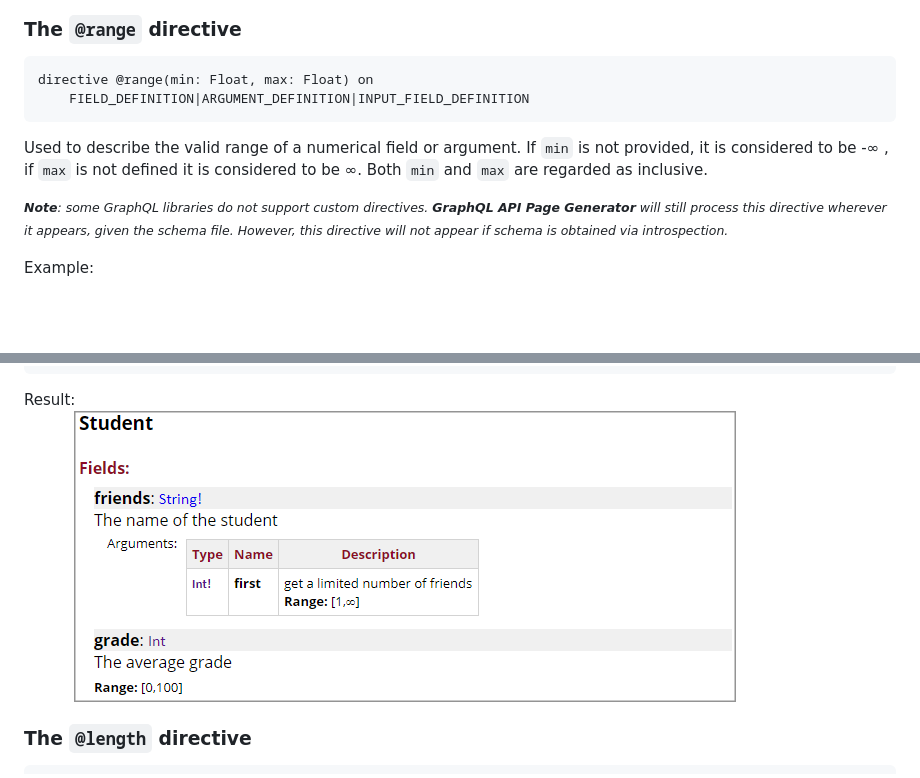
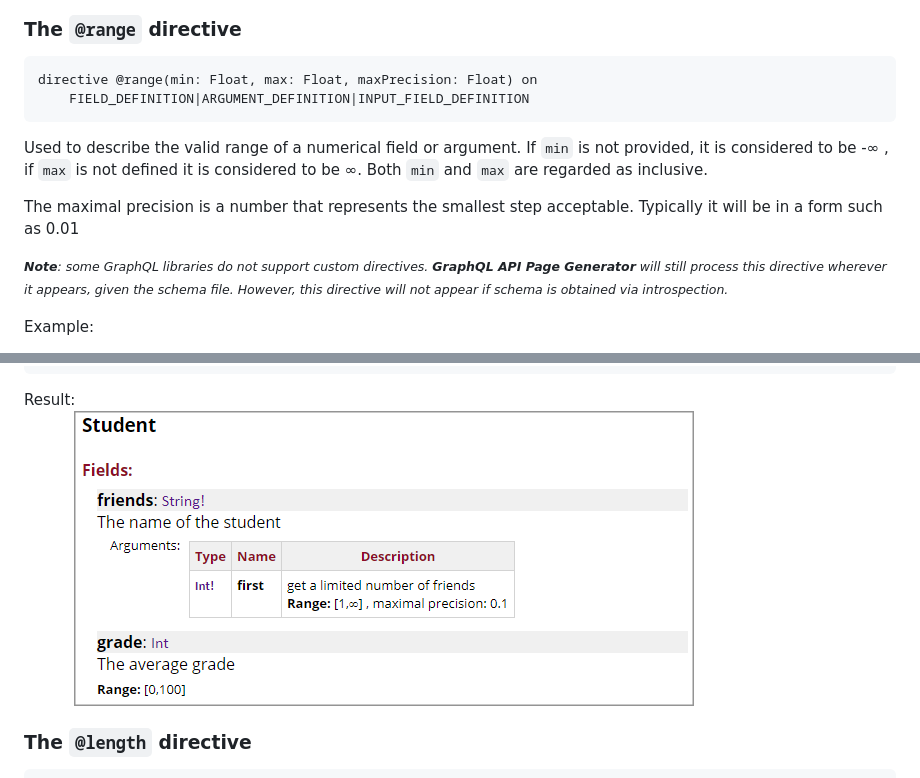
Before and after one commit to alonkashtan/graphql-api-page-generator, a Markdown page: README.md, 2 parts joined by grey strips. Drawn GitHub-style; pictures changed too: docs/screenshot-range.png; blank space fills up the shorter version.

Commit message:
Add maximal precision to range directive

````diff
--- a/README.md
+++ b/README.md
@@ -100,10 +100,12 @@ Result: <br/>
 ![Deprecated screenshot](/docs/screenshot-deprecated.png)
 ### The `@range` directive
 ```GraphQL
-directive @range(min: Float, max: Float) on
+directive @range(min: Float, max: Float, maxPrecision: Float) on
     FIELD_DEFINITION|ARGUMENT_DEFINITION|INPUT_FIELD_DEFINITION
 ```
 Used to describe the valid range of a numerical field or argument. If `min` is not provided, it is considered to be -∞ , if `max` is not defined it is considered to be ∞. Both `min` and `max` are regarded as inclusive.
+
+The maximal precision is a number that represents the smallest step acceptable. Typically it will be in a form such as 0.01
 
 <small> ***Note**: some GraphQL libraries do not support custom directives. **GraphQL API Page Generator** will still process this directive wherever it appears, given the schema file. However, this directive will not appear if schema is obtained via introspection.* </small>
 
````
Also changed, not shown: 1 other file.
